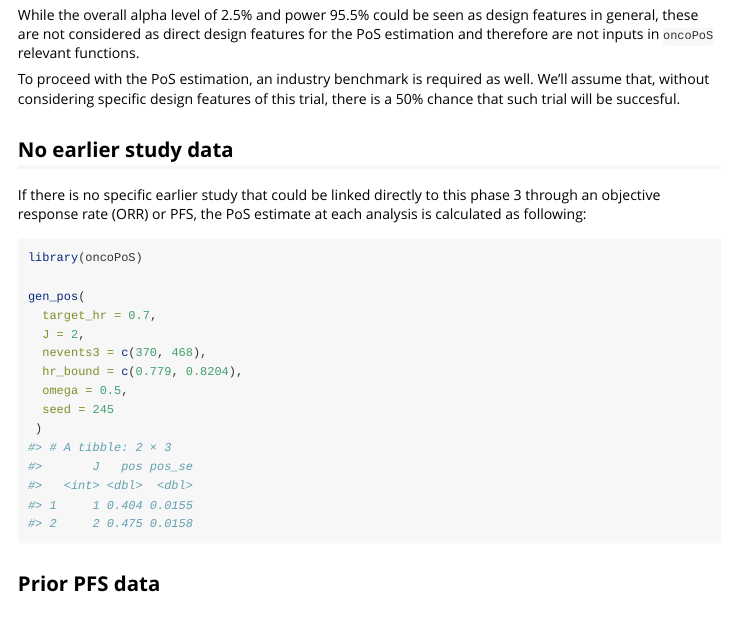
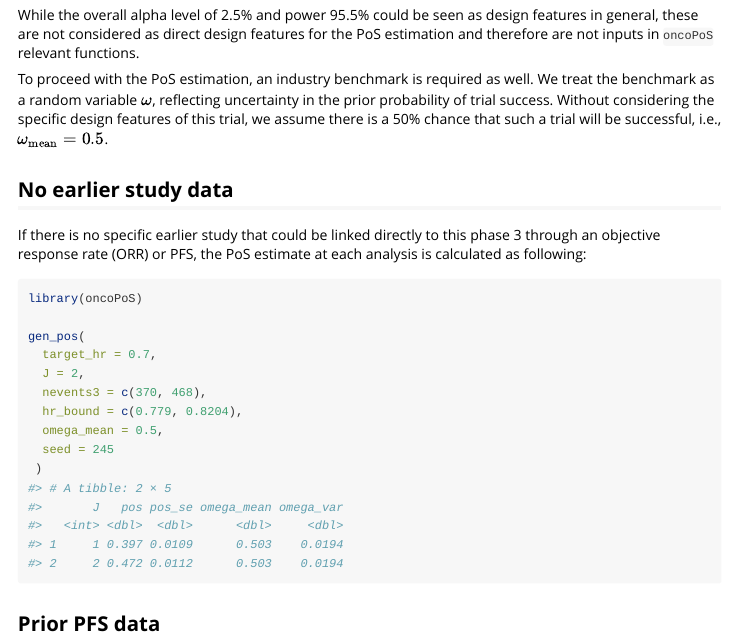
Before and after one commit to MSDLLCpapers/oncoPoS, an R Markdown document (vignettes/oncoPoS.Rmd): the page in a window 1100 px wide, from 510 px down. Rendered offline with R 4.5, knitr and Pandoc, with nearby package versions.

Commit message:
Update oncoPoS.Rmd
Update omega

````diff
--- a/vignettes/oncoPoS.Rmd
+++ b/vignettes/oncoPoS.Rmd
@@ -48,9 +48,12 @@ While the overall alpha level of 2.5% and power 95.5% could be seen as design
 features in general, these are not considered as direct design features for the
 PoS estimation and therefore are not inputs in `oncoPoS` relevant functions.
 
-To proceed with the PoS estimation, an industry benchmark is required as well.
-We'll assume that, without considering specific design features of this trial,
-there is a 50% chance that such trial will be succesful.
+To proceed with the PoS estimation, an industry benchmark is required as
+well. We treat the benchmark as a random variable $\omega$, reflecting
+uncertainty in the prior probability of trial success. Without
+considering the specific design features of this trial, we assume there
+is a 50% chance that such a trial will be successful, i.e.,
+$\omega_{\text{mean}} = 0.5$.
 
 ## No earlier study data
 
@@ -67,14 +70,14 @@ gen_pos(
   J = 2,
   nevents3 = c(370, 468),
   hr_bound = c(0.779, 0.8204),
-  omega = 0.5,
+  omega_mean = 0.5,
   seed = 245
  )
-#> # A tibble: 2 × 3
-#>       J   pos pos_se
-#>   <int> <dbl>  <dbl>
-#> 1     1 0.404 0.0155
-#> 2     2 0.475 0.0158
+#> # A tibble: 2 × 5
+#>       J   pos pos_se omega_mean omega_var
+#>   <int> <dbl>  <dbl>      <dbl>     <dbl>
+#> 1     1 0.397 0.0109      0.503    0.0194
+#> 2     2 0.472 0.0112      0.503    0.0194
 ```
 
 ## Prior PFS data
````
